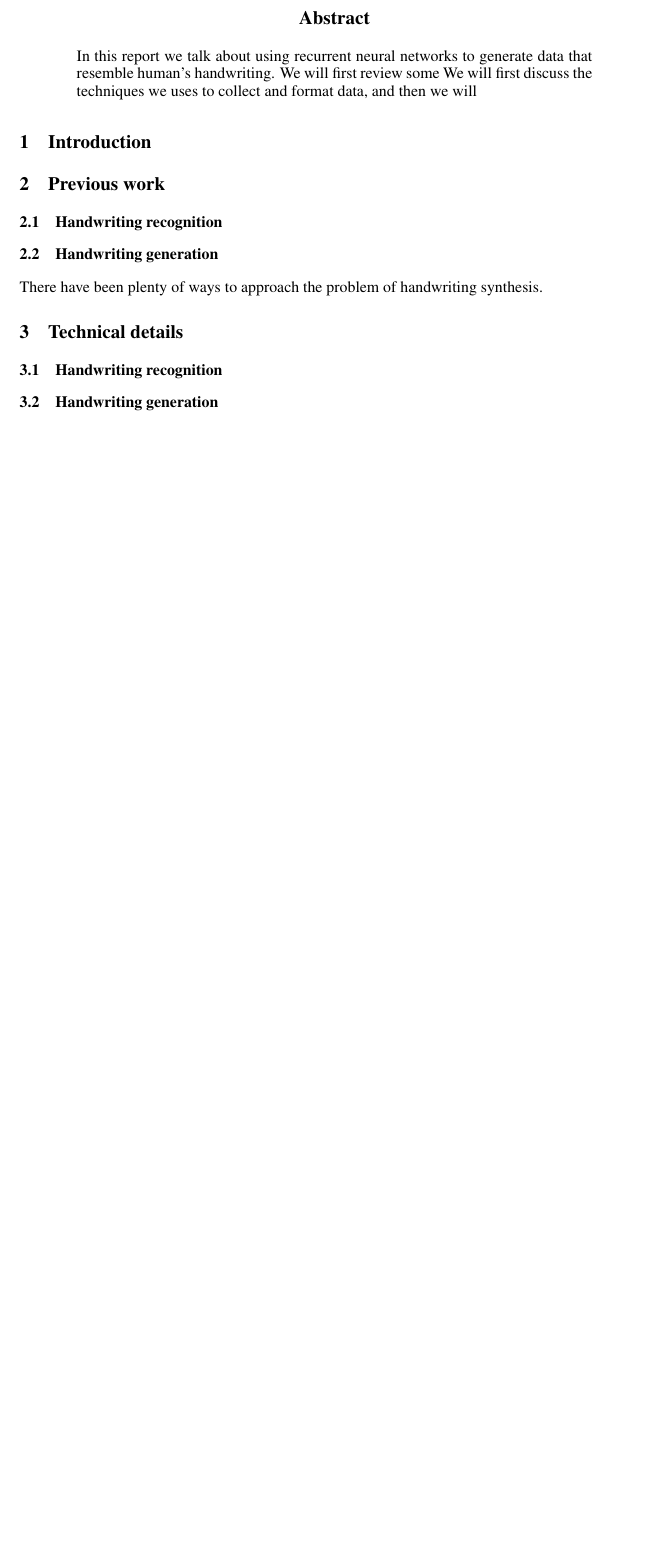
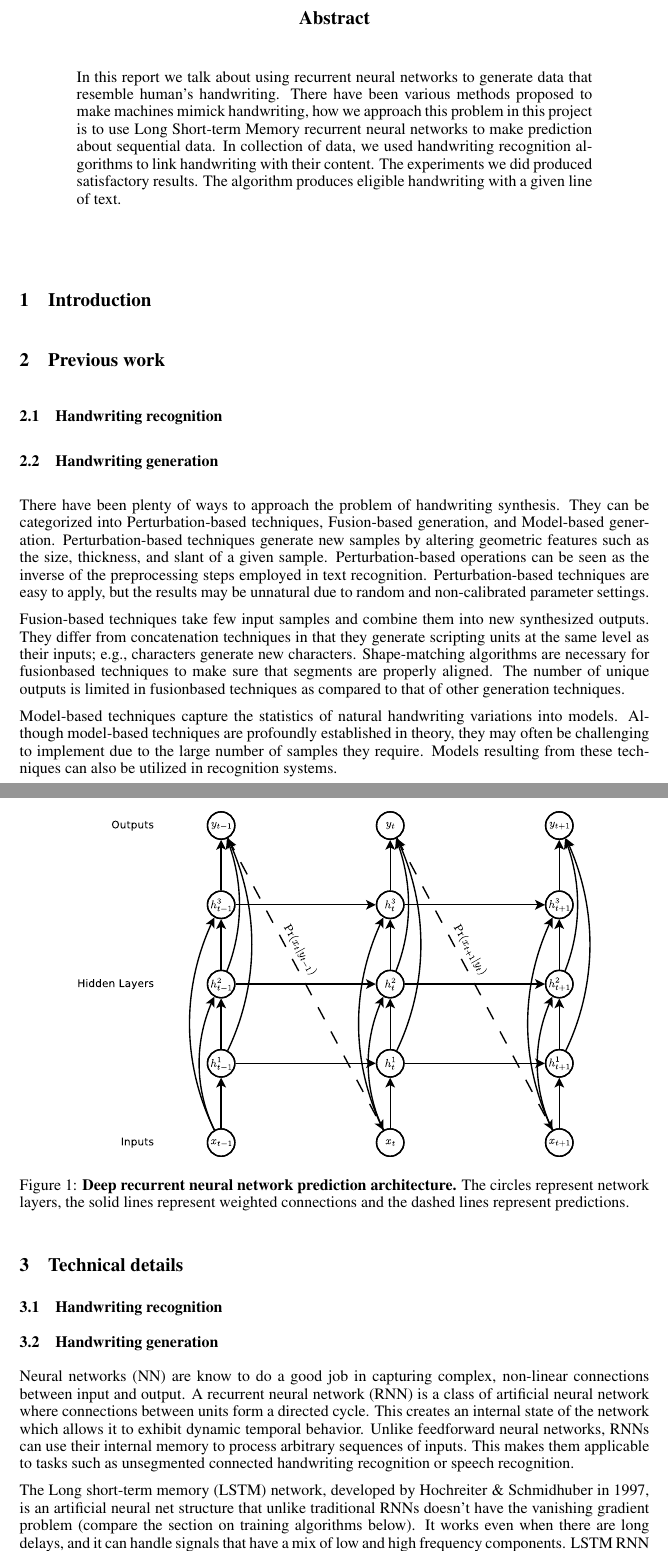
Before and after one commit to angelleng/ComputerVisionFinalProject, a LaTeX paper (report/HandwritingGeneration.tex): part of page 1 of 6 before the commit and two parts of pages 1 and 2 of 7 after it, the two joined at a grey line, cut so that both start at the same text, the shorter picture padded with empty space. Compiled offline with pdfLaTeX.

Commit message:
abstract done, previous work in generation done

```diff
--- a/report/HandwritingGeneration.tex
+++ b/report/HandwritingGeneration.tex
@@ -40,8 +58,8 @@ University of Michigan \\
 \maketitle
 
 \begin{abstract}
-In this report we talk about using recurrent neural networks to generate data that resemble human's handwriting. We will first review some
-We will first discuss the techniques we uses to collect and format data, and then we will
+In this report we talk about using recurrent neural networks to generate data that resemble human's handwriting. There have been various methods proposed to make machines mimick handwriting, how we approach this problem in this project is to use Long Short-term Memory recurrent neural networks to make prediction about sequential data. In collection of data, we used handwriting recognition algorithms to link handwriting with their content. The experiments we did produced satisfactory results. The algorithm produces eligible handwriting with a given line of text.
+
 \end{abstract}
 
  % * Sec 1. Introduction: introduce the problem you want to solve, expain why it is important to solve it; and indicate the method
@@ -62,14 +80,49 @@ We will first discuss the techniques we uses to collect and format data, and the
 \section{Previous work}
 \subsection{Handwriting recognition} % Review of previous work (i.e. previous methods that have explored a similar problem)
 \subsection{Handwriting generation} % Say why your method is better than previous work; and/or summarize the key main contributions of your work;
+There have been plenty of ways to approach the problem of handwriting synthesis. They can be categorized into Perturbation-based techniques, Fusion-based generation, and Model-based generation.
+Perturbation-based techniques generate new samples by
+altering geometric features such as the size, thickness, and
+slant of a given sample. Perturbation-based operations can
+be seen as the inverse of the preprocessing steps employed
+in text recognition. Perturbation-based techniques are easy
+to apply, but the results may be unnatural due to random and
+non-calibrated parameter settings.
 
-There have been plenty of ways to approach the problem of handwriting synthesis.
+Fusion-based techniques take few input samples and combine
+them into new synthesized outputs. They differ from concatenation
+techniques in that they generate scripting units at the
+same level as their inputs; e.g., characters generate new characters.
+Shape-matching algorithms are necessary for fusionbased
+techniques to make sure that segments are properly
+aligned. The number of unique outputs is limited in fusionbased
+techniques as compared to that of other generation
+techniques.
 
+Model-based techniques capture the statistics of natural
+handwriting variations into models. Although model-based
+techniques are profoundly established in theory, they may
+often be challenging to implement due to the large number
+of samples they require. Models resulting from
+these techniques can also be utilized in recognition systems.
 
 \section{Technical details}
 \subsection{Handwriting recognition}
 \subsection{Handwriting generation}
 
+Neural networks (NN) are know to do a good job in capturing complex, non-linear connections between input and output. A recurrent neural network (RNN) is a class of artificial neural network where connections between units form a directed cycle. This creates an internal state of the network which allows it to exhibit dynamic temporal behavior. Unlike feedforward neural networks, RNNs can use their internal memory to process arbitrary sequences of inputs. This makes them applicable to tasks such as unsegmented connected handwriting recognition or speech recognition.
+
+
+\begin{figure}
+\begin{center}
+\includegraphics[scale = 0.3]{deep_predictor.pdf}
+\caption{\textbf{Deep recurrent neural network prediction architecture.} The circles represent network layers, the solid lines represent weighted connections
+and the dashed lines represent predictions. }
+\end{center}
+\end{figure}
+
+The Long short-term memory (LSTM) network, developed by Hochreiter \& Schmidhuber in 1997, is an artificial neural net structure that unlike traditional RNNs doesn't have the vanishing gradient problem (compare the section on training algorithms below). It works even when there are long delays, and it can handle signals that have a mix of low and high frequency components. LSTM RNN outperformed other methods in numerous applications such as language learning and connected handwriting recognition.
+
 \section{Experiments}
 \subsection{Data collection}
 \subsection{Handwriting recognition}
```
Also changed, not shown: report/HandwritingGeneration.pdf, report/deep_predictor.pdf (added), report/HandwritingGeneration.tex (25 more changed lines), 5 other files.
